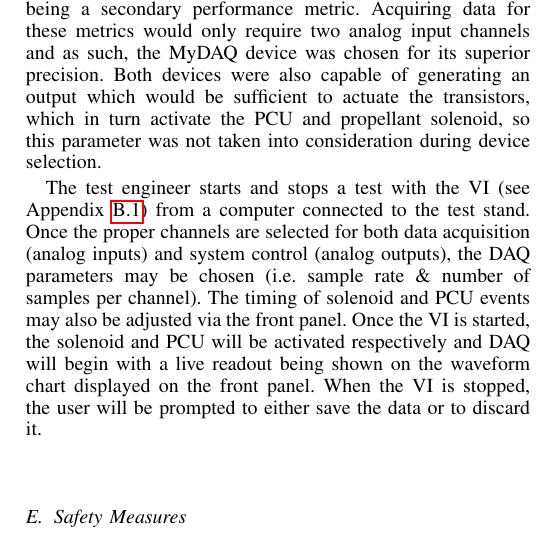
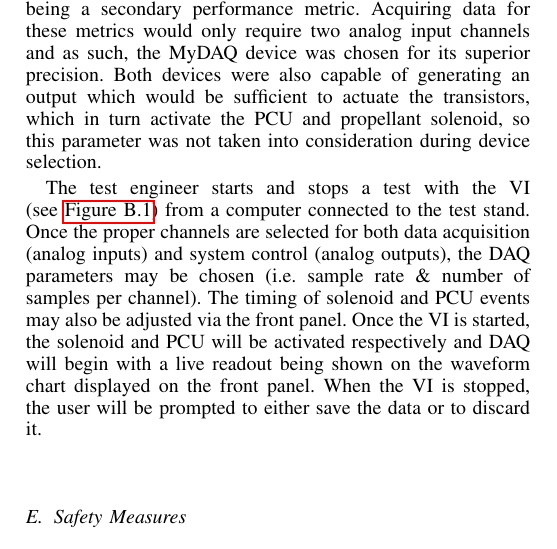
Before and after one commit to rit-spex/msd-P17101, a LaTeX paper (p17101.tex): part of one column of page 3 of 7, cut so that both start at the same text. Compiled offline with pdfLaTeX.

Commit message:
change VI ref to autoref

```diff
--- a/p17101.tex
+++ b/p17101.tex
@@ -244,7 +244,7 @@ The MyDAQ device only offers 2 analog input channels but offers \SI{200}{kS/s} a
 Acquiring data for these metrics would only require two analog input channels and as such, the MyDAQ device was chosen for its superior precision.
 Both devices were also capable of generating an output which would be sufficient to actuate the transistors, which in turn activate the PCU and propellant solenoid, so this parameter was not taken into consideration during device selection.
 
-The test engineer starts and stops a test with the VI (see Appendix~\ref{fig:VI-frontpanel}) from a computer connected to the test stand.
+The test engineer starts and stops a test with the VI (see~\autoref{fig:VI-frontpanel}) from a computer connected to the test stand.
 Once the proper channels are selected for both data acquisition (analog inputs) and system control (analog outputs), the DAQ parameters may be chosen (i.e.\ sample rate \& number of samples per channel).
 The timing of solenoid and PCU events may also be adjusted via the front panel.
 Once the VI is started, the solenoid and PCU will be activated respectively and DAQ will begin with a live readout being shown on the waveform chart displayed on the front panel.
```
Also changed, not shown: p17101.pdf.
